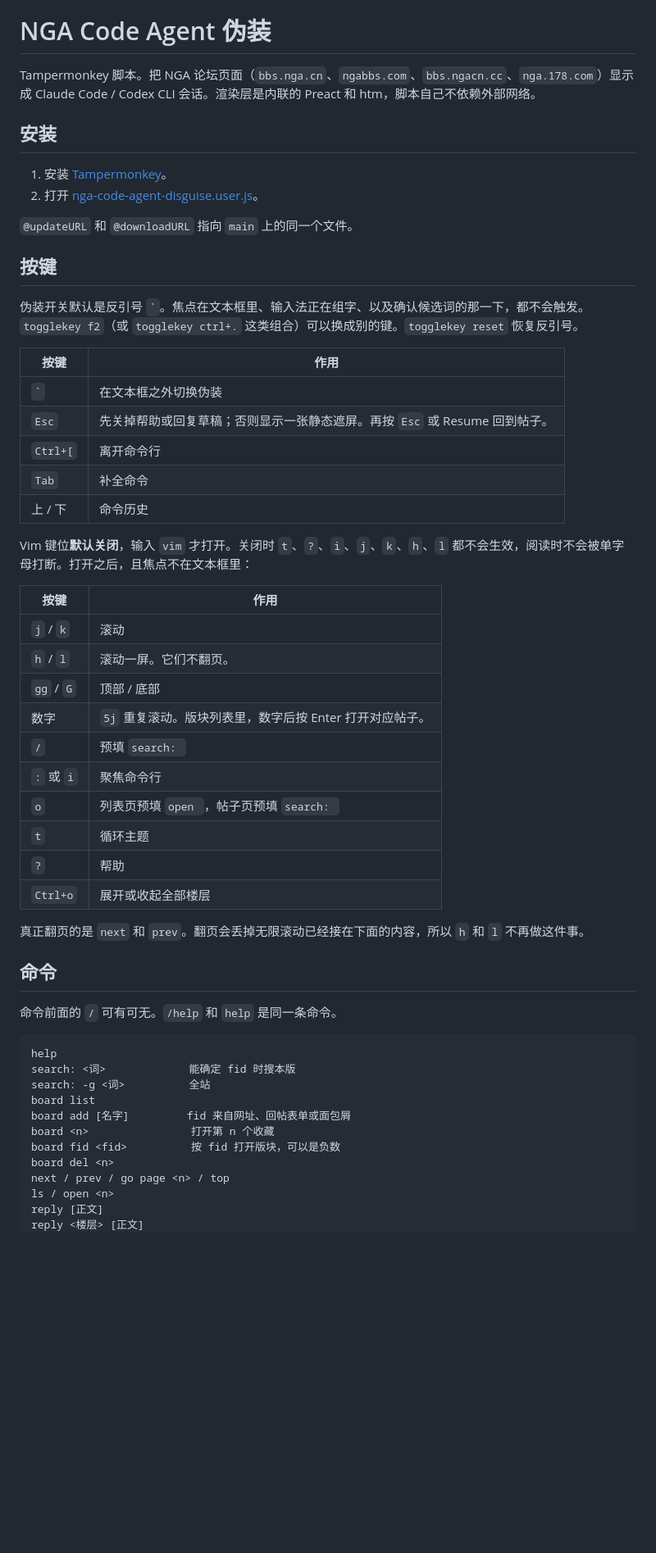
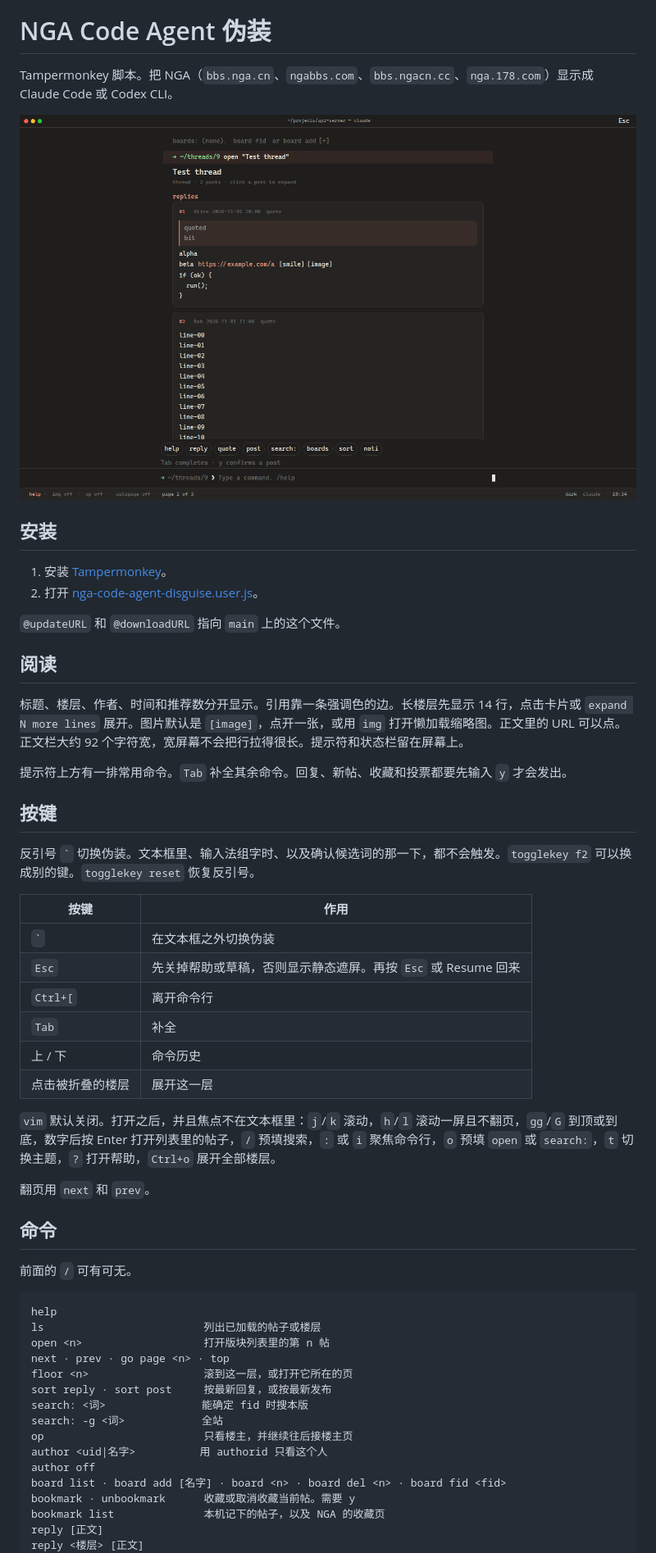
Before and after one commit to aromaw/nga-code-agent-disguise, a Markdown page: README.zh-CN.md, the part around one of its changes. Shown at 82% size. Drawn GitHub-style; pictures changed too: docs/screenshots/thread-dark.png (added); blank space fills up the shorter version.

````diff
--- a/README.zh-CN.md
+++ b/README.zh-CN.md
@@ -2,59 +2,59 @@
 
 # NGA Code Agent 伪装
 
-Tampermonkey 脚本。把 NGA 论坛页面（`bbs.nga.cn`、`ngabbs.com`、`bbs.ngacn.cc`、`nga.178.com`）显示成 Claude Code / Codex CLI 会话。渲染层是内联的 Preact 和 htm，脚本自己不依赖外部网络。
+Tampermonkey 脚本。把 NGA（`bbs.nga.cn`、`ngabbs.com`、`bbs.ngacn.cc`、`nga.178.com`）显示成 Claude Code 或 Codex CLI。
+
+![Claude 主题下的帖子](docs/screenshots/thread-dark.png)
 
 ## 安装
 
 1. 安装 [Tampermonkey](https://www.tampermonkey.net/)。
 2. 打开 [nga-code-agent-disguise.user.js](https://raw.githubusercontent.com/aromaw/nga-code-agent-disguise/main/nga-code-agent-disguise.user.js)。
 
-`@updateURL` 和 `@downloadURL` 指向 `main` 上的同一个文件。
+`@updateURL` 和 `@downloadURL` 指向 `main` 上的这个文件。
+
+## 阅读
+
+标题、楼层、作者、时间和推荐数分开显示。引用靠一条强调色的边。长楼层先显示 14 行，点击卡片或 `expand N more lines` 展开。图片默认是 `[image]`，点开一张，或用 `img` 打开懒加载缩略图。正文里的 URL 可以点。正文栏大约 92 个字符宽，宽屏幕不会把行拉得很长。提示符和状态栏留在屏幕上。
+
+提示符上方有一排常用命令。`Tab` 补全其余命令。回复、新帖、收藏和投票都要先输入 `y` 才会发出。
 
 ## 按键
 
-伪装开关默认是反引号 `` ` ``。焦点在文本框里、输入法正在组字、以及确认候选词的那一下，都不会触发。`togglekey f2`（或 `togglekey ctrl+.` 这类组合）可以换成别的键。`togglekey reset` 恢复反引号。
+反引号 `` ` `` 切换伪装。文本框里、输入法组字时、以及确认候选词的那一下，都不会触发。`togglekey f2` 可以换成别的键。`togglekey reset` 恢复反引号。
 
 | 按键 | 作用 |
 | --- | --- |
 | `` ` `` | 在文本框之外切换伪装 |
-| `Esc` | 先关掉帮助或回复草稿；否则显示一张静态遮屏。再按 `Esc` 或 Resume 回到帖子。 |
+| `Esc` | 先关掉帮助或草稿，否则显示静态遮屏。再按 `Esc` 或 Resume 回来 |
 | `Ctrl+[` | 离开命令行 |
-| `Tab` | 补全命令 |
+| `Tab` | 补全 |
 | 上 / 下 | 命令历史 |
+| 点击被折叠的楼层 | 展开这一层 |
 
-Vim 键位**默认关闭**，输入 `vim` 才打开。关闭时 `t`、`?`、`i`、`j`、`k`、`h`、`l` 都不会生效，阅读时不会被单字母打断。打开之后，且焦点不在文本框里：
+`vim` 默认关闭。打开之后，并且焦点不在文本框里：`j`/`k` 滚动，`h`/`l` 滚动一屏且不翻页，`gg`/`G` 到顶或到底，数字后按 Enter 打开列表里的帖子，`/` 预填搜索，`:` 或 `i` 聚焦命令行，`o` 预填 `open` 或 `search:`，`t` 切换主题，`?` 打开帮助，`Ctrl+o` 展开全部楼层。
 
-| 按键 | 作用 |
-| --- | --- |
-| `j` / `k` | 滚动 |
-| `h` / `l` | 滚动一屏。它们不翻页。 |
-| `gg` / `G` | 顶部 / 底部 |
-| 数字 | `5j` 重复滚动。版块列表里，数字后按 Enter 打开对应帖子。 |
-| `/` | 预填 `search: ` |
-| `:` 或 `i` | 聚焦命令行 |
-| `o` | 列表页预填 `open `，帖子页预填 `search: ` |
-| `t` | 循环主题 |
-| `?` | 帮助 |
-| `Ctrl+o` | 展开或收起全部楼层 |
-
-真正翻页的是 `next` 和 `prev`。翻页会丢掉无限滚动已经接在下面的内容，所以 `h` 和 `l` 不再做这件事。
+翻页用 `next` 和 `prev`。
 
 ## 命令
 
-命令前面的 `/` 可有可无。`/help` 和 `help` 是同一条命令。
+前面的 `/` 可有可无。
 
 ```
 help
-search: <词>             能确定 fid 时搜本版
-search: -g <词>          全站
-board list
-board add [名字]         fid 来自网址、回帖表单或面包屑
-board <n>                打开第 n 个收藏
-board fid <fid>          按 fid 打开版块，可以是负数
-board del <n>
-next / prev / go page <n> / top
-ls / open <n>
+ls                         列出已加载的帖子或楼层
+open <n>                   打开版块列表里的第 n 帖
+next · prev · go page <n> · top
+floor <n>                  滚到这一层，或打开它所在的页
+sort reply · sort post     按最新回复，或按最新发布
+search: <词>               能确定 fid 时搜本版
+search: -g <词>            全站
+op                         只看楼主，并继续往后接楼主页
+author <uid|名字>          用 authorid 只看这个人
+author off
+board list · board add [名字] · board <n> · board del <n> · board fid <fid>
+bookmark · unbookmark      收藏或取消收藏当前帖。需要 y
+bookmark list              本机记下的帖子，以及 NGA 的收藏页
 reply [正文]
 reply <楼层> [正文]
 quote <楼层> [正文]
````
Also changed, not shown: other parts of README.zh-CN.md (+11 -25 lines), CHANGELOG.md (+18 -0 lines), README.md (+40 -54 lines), docs/screenshots/before-thread.png (added), docs/screenshots/thread-codex.png (added), docs/screenshots/thread-laptop.png (added), 3 other files.
